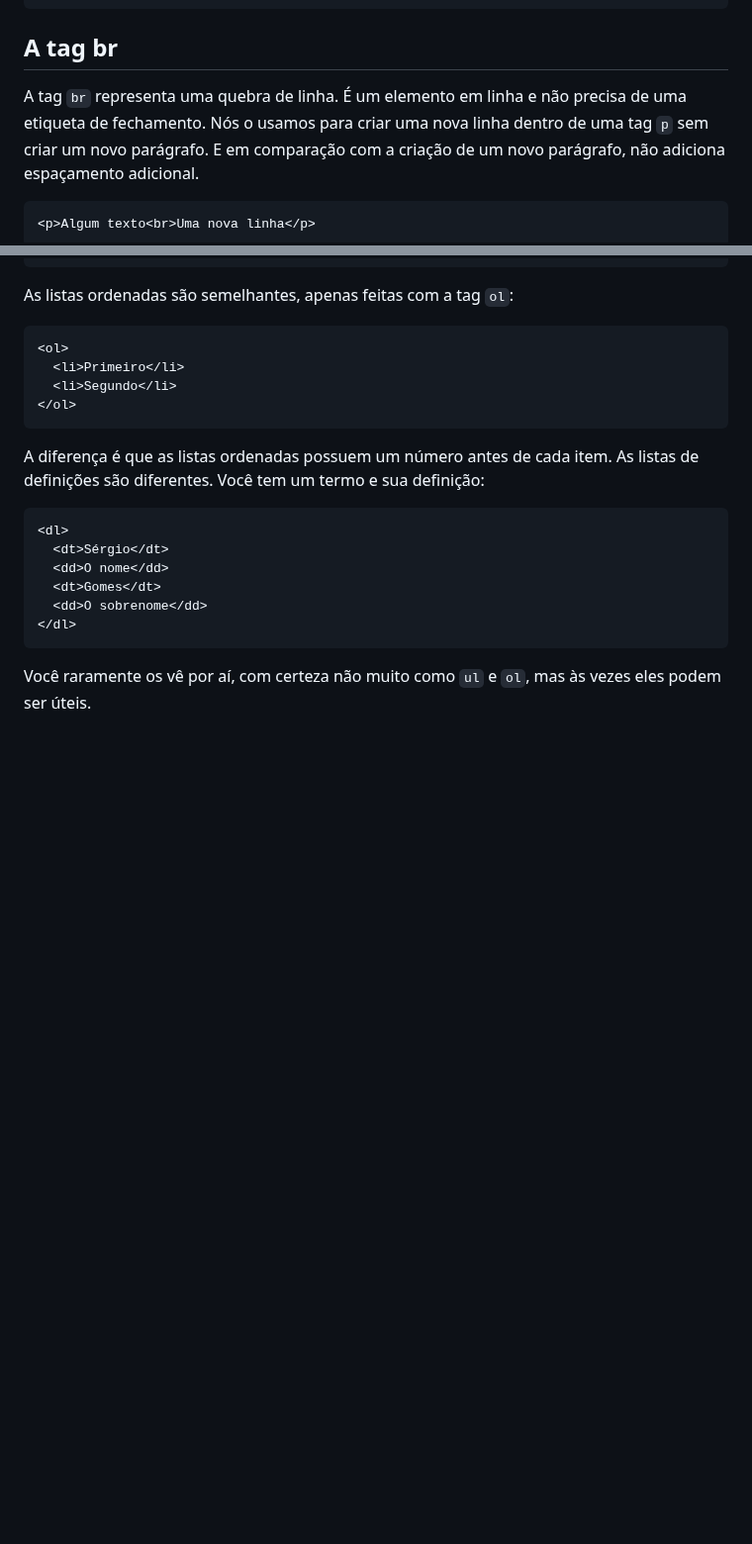
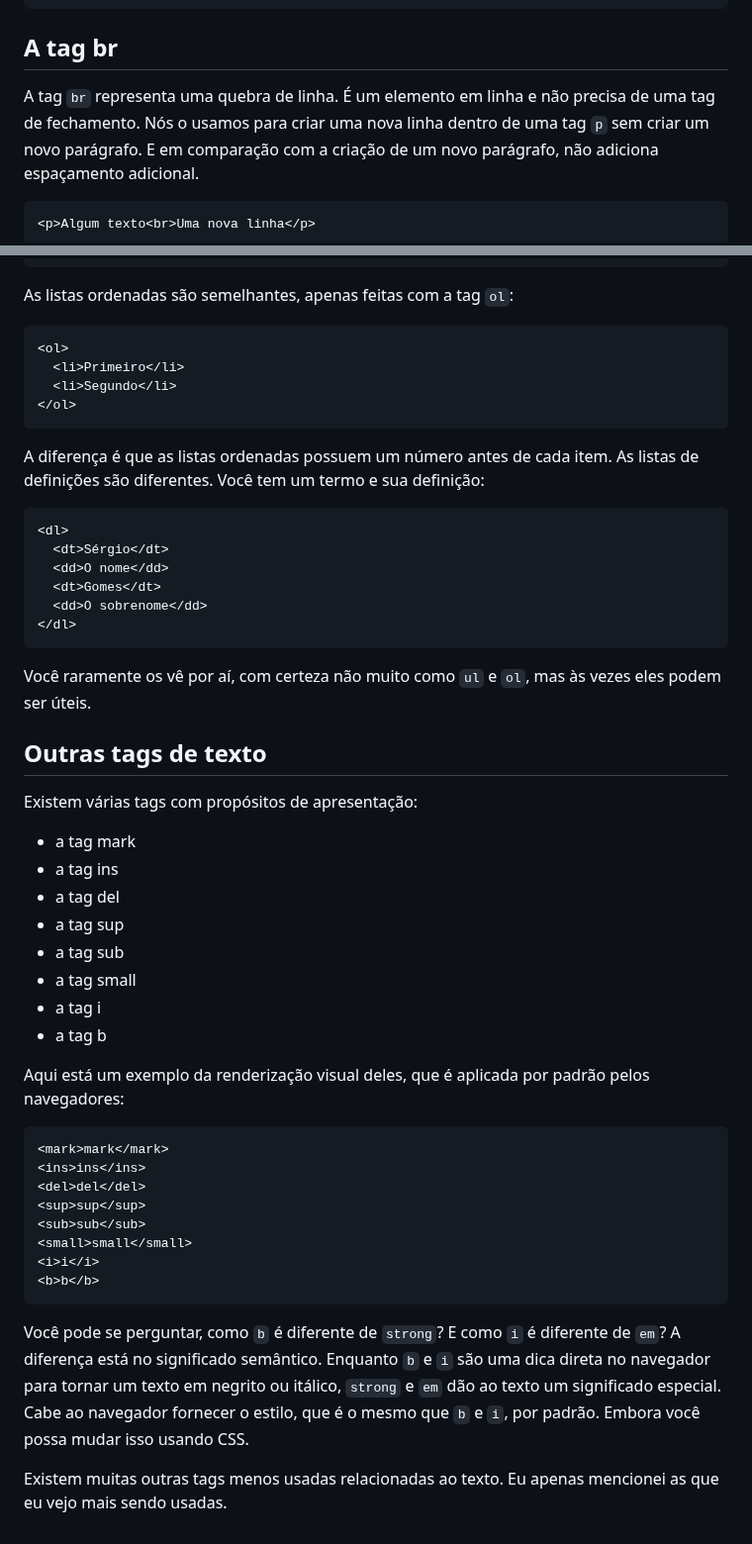
Before and after one commit to sergiogomes/html-ebook, a Markdown page: src/portuguese/11-tags-que-interagem-com-texto.md, 2 parts joined by grey strips. Shown at 99% size. GitHub-like rendering; blank space fills up the shorter version.

Commit message:
feat: :sparkles: outras tags de text

````diff
--- a/src/portuguese/11-tags-que-interagem-com-texto.md
+++ b/src/portuguese/11-tags-que-interagem-com-texto.md
@@ -23,8 +23,7 @@ O `span` é uma tag em linha usada para criar uma seção em um parágrafo que p
 
 ## A tag br
 
-A tag `br` representa uma quebra de linha. É um elemento em linha e não
-precisa de uma etiqueta de fechamento.
+A tag `br` representa uma quebra de linha. É um elemento em linha e não precisa de uma tag de fechamento.
 Nós o usamos para criar uma nova linha dentro de uma tag `p` sem criar um novo parágrafo. E em comparação com a criação de um novo parágrafo, não adiciona espaçamento adicional.
 
 ```html
@@ -156,3 +155,34 @@ As listas de definições são diferentes. Você tem um termo e sua definição:
 ```
 
 Você raramente os vê por aí, com certeza não muito como `ul` e `ol`, mas às vezes eles podem ser úteis.
+
+## Outras tags de texto
+
+Existem várias tags com propósitos de apresentação:
+
+- a tag mark
+- a tag ins
+- a tag del
+- a tag sup
+- a tag sub
+- a tag small
+- a tag i
+- a tag b
+
+Aqui está um exemplo da renderização visual deles, que é aplicada por padrão pelos navegadores:
+
+```html
+<mark>mark</mark>
+<ins>ins</ins>
+<del>del</del>
+<sup>sup</sup>
+<sub>sub</sub>
+<small>small</small>
+<i>i</i>
+<b>b</b>
+```
+
+Você pode se perguntar, como `b` é diferente de `strong`? E como `i` é diferente de `em`?
+A diferença está no significado semântico. Enquanto `b` e `i` são uma dica direta no navegador para tornar um texto em negrito ou itálico, `strong` e `em` dão ao texto um significado especial. Cabe ao navegador fornecer o estilo, que é o mesmo que `b` e `i`, por padrão. Embora você possa mudar isso usando CSS.
+
+Existem muitas outras tags menos usadas relacionadas ao texto. Eu apenas mencionei as que eu vejo mais sendo usadas.
````
Also changed, not shown: src/english/11-tags-that-interact-with-text.md (+2 -4 lines).
